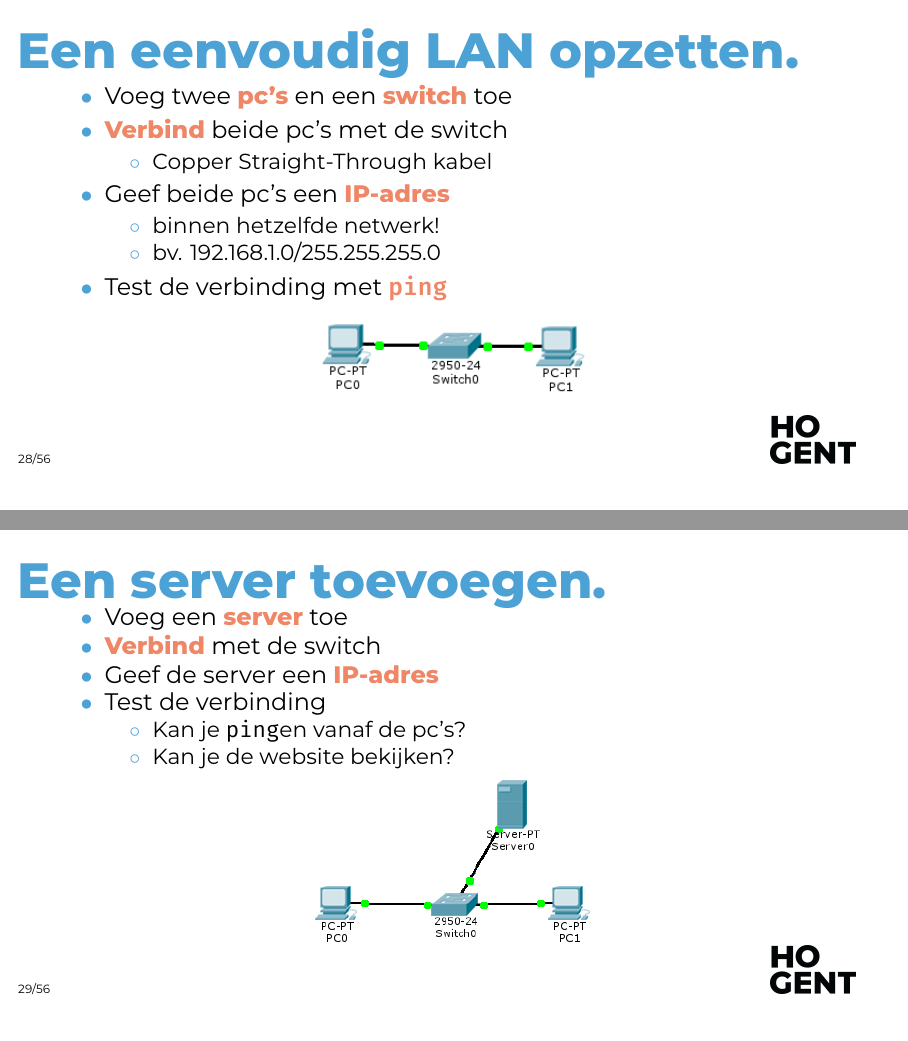
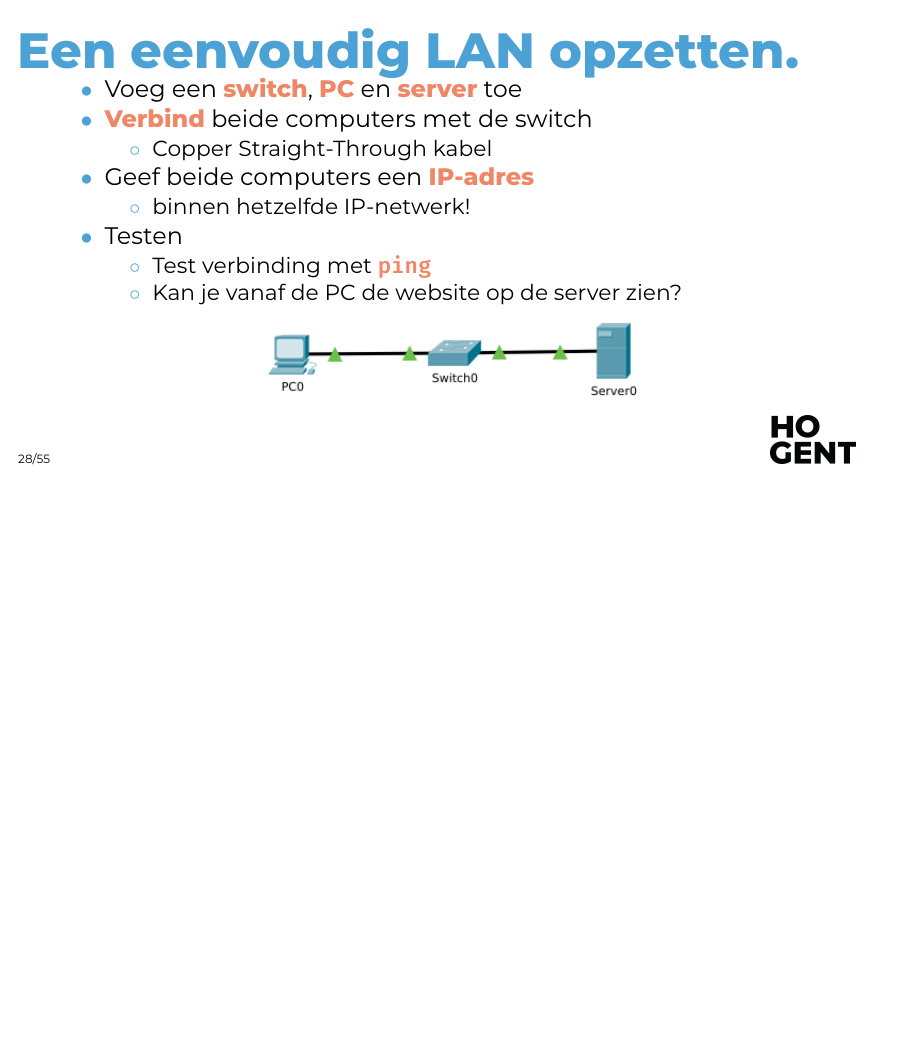
Before and after one commit to HoGentTIN/follow-the-message, LaTeX slides (slides/follow-the-message-1ti.tex, which reads slides/packettracer-lan.tex): pages 28 and 29 of 56 before the commit and page 28 of 55 after it, the two joined at a grey line, the shorter picture padded with empty space. Compiled offline with XeLaTeX; a missing font is replaced by an installed copy or a similar font.

Commit message:
Vereenvoudig opstelling (enkel pc/server in linker netwerk)

```diff
--- a/slides/packettracer-lan.tex
+++ b/slides/packettracer-lan.tex
@@ -3,39 +3,24 @@
 \begin{frame}{Een eenvoudig LAN opzetten.}
 
 \begin{itemize}
-  \item Voeg twee \alert{pc's} en een \alert{switch} toe
-  \item \alert{Verbind} beide pc's met de switch
+  \item Voeg een \alert{switch}, \alert{PC} en \alert{server} toe
+  \item \alert{Verbind} beide computers met de switch
   \begin{itemize}
     \item Copper Straight-Through kabel
   \end{itemize}
-  \item Geef beide pc's een \alert{IP-adres}
+  \item Geef beide computers een \alert{IP-adres}
   \begin{itemize}
-    \item binnen hetzelfde netwerk!
-    \item bv. 192.168.1.0/255.255.255.0
+    \item binnen hetzelfde IP-netwerk!
   \end{itemize}
-  \item Test de verbinding met \alert{\texttt{ping}}
-\end{itemize}
-
-\centering
-\includegraphics[width=5cm]{img/pt-pcs.png}
-
-\end{frame}
-
-\begin{frame}{Een server toevoegen.}
-
-\begin{itemize}
-  \item Voeg een \alert{server} toe
-  \item \alert{Verbind} met de switch
-  \item Geef de server een \alert{IP-adres}
-  \item Test de verbinding
+  \item Testen
   \begin{itemize}
-    \item Kan je \texttt{ping}en vanaf de pc's?
-    \item Kan je de website bekijken?
+    \item Test verbinding met \alert{\texttt{ping}}
+    \item Kan je vanaf de PC de website op de server zien?
   \end{itemize}
 \end{itemize}
 
 \centering
-\includegraphics[width=5cm]{img/pt-server.png}
+\includegraphics[width=7cm]{img/pt-pc-server.png}
 
 \end{frame}
 
```
Also changed, not shown: slides/packettracer-routering.tex (+7 -6 lines), slides/img/pt-pc-server.png (added), slides/img/pt-pcs.png (deleted), slides/img/pt-server.png (deleted), slides/packettracer-lan.tex (2 more changed lines).
